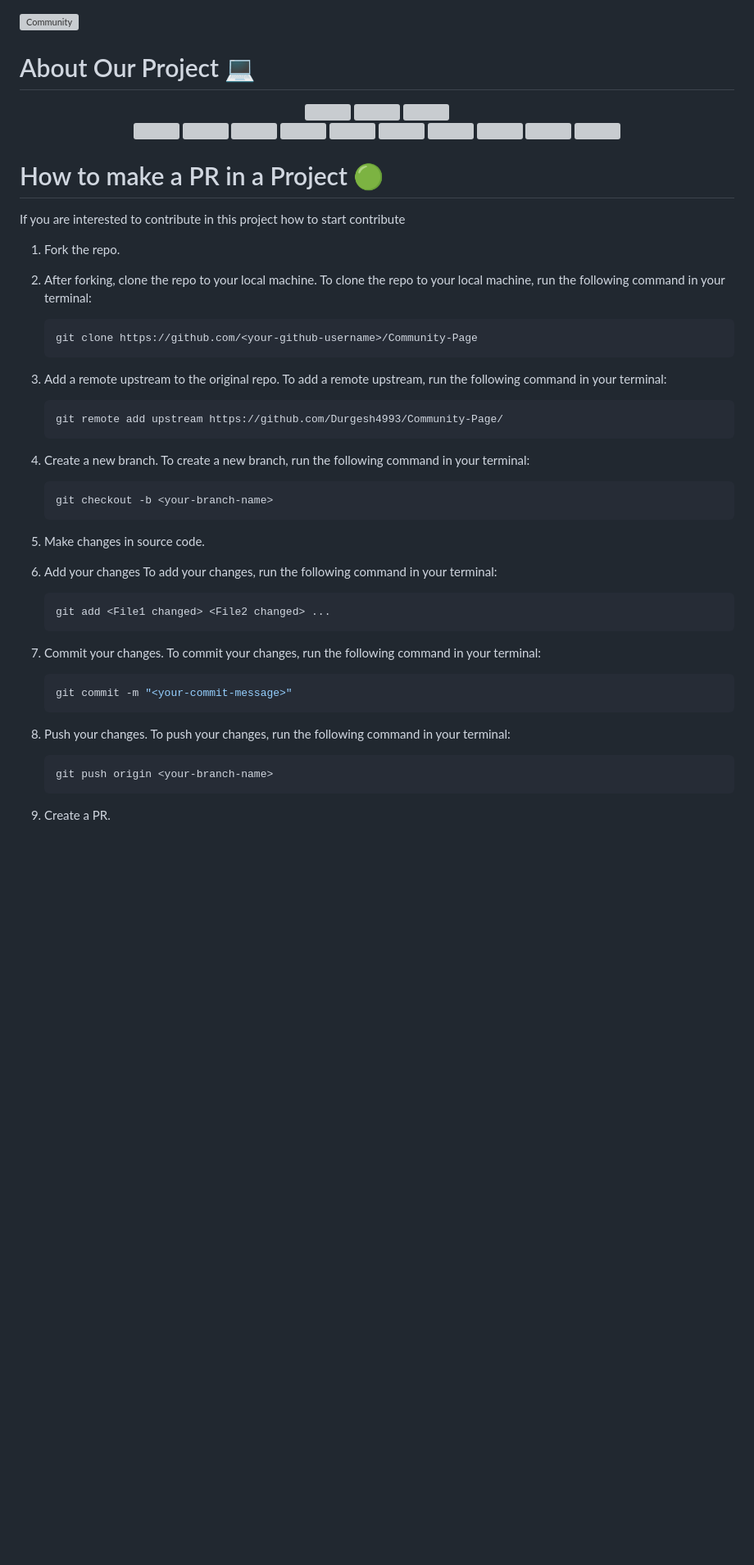
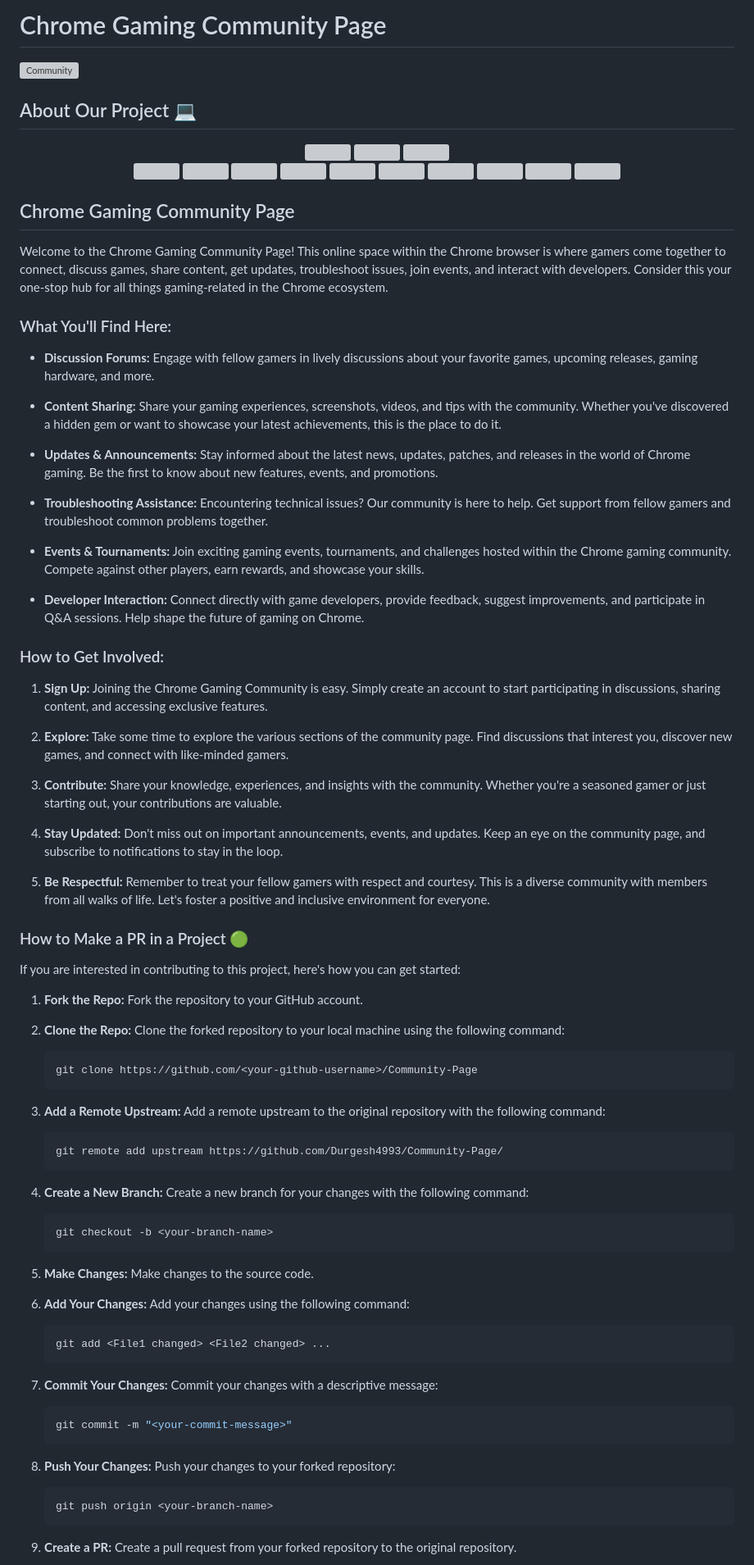
Before and after one commit to ChromeGaming/Community-Page, a Markdown page: README.md, the part around one of its changes. Shown at 82% size. GitHub-like rendering; blank space fills up the shorter version; grey boxes are pictures that could not be loaded.

````diff
--- a/README.md
+++ b/README.md
@@ -1,6 +1,8 @@
+# Chrome Gaming Community Page
+
 ![Community](https://github.com/GameSphere-MultiPlayer/Physi-c-Tech/assets/98798977/e79af9da-814e-487e-8a9a-85947384d3b2)
 
-# About Our Project 💻
+## About Our Project 💻
 <div align="center">
 <img src="https://forthebadge.com/images/badges/built-with-love.svg" />
 <img src="https://forthebadge.com/images/badges/uses-brains.svg" />
@@ -19,55 +21,79 @@
   <img src="https://img.shields.io/github/last-commit/GameSphere-MultiPlayer/Community-Page?style=for-the-badge" />
   </div>
 
-  # How to make a PR in a Project 🟢
+## Chrome Gaming Community Page
 
-If you are interested to contribute in this project how to start contribute
-<!-- in detail -->
+Welcome to the Chrome Gaming Community Page! This online space within the Chrome browser is where gamers come together to connect, discuss games, share content, get updates, troubleshoot issues, join events, and interact with developers. Consider this your one-stop hub for all things gaming-related in the Chrome ecosystem.
 
-1. Fork the repo.
+### What You'll Find Here:
 
-2. After forking, clone the repo to your local machine.
-To clone the repo to your local machine, run the following command in your terminal:
+- **Discussion Forums:** Engage with fellow gamers in lively discussions about your favorite games, upcoming releases, gaming hardware, and more.
+
+- **Content Sharing:** Share your gaming experiences, screenshots, videos, and tips with the community. Whether you've discovered a hidden gem or want to showcase your latest achievements, this is the place to do it.
+
+- **Updates & Announcements:** Stay informed about the latest news, updates, patches, and releases in the world of Chrome gaming. Be the first to know about new features, events, and promotions.
+
+- **Troubleshooting Assistance:** Encountering technical issues? Our community is here to help. Get support from fellow gamers and troubleshoot common problems together.
+
+- **Events & Tournaments:** Join exciting gaming events, tournaments, and challenges hosted within the Chrome gaming community. Compete against other players, earn rewards, and showcase your skills.
+
+- **Developer Interaction:** Connect directly with game developers, provide feedback, suggest improvements, and participate in Q&A sessions. Help shape the future of gaming on Chrome.
+
+### How to Get Involved:
+
+1. **Sign Up:** Joining the Chrome Gaming Community is easy. Simply create an account to start participating in discussions, sharing content, and accessing exclusive features.
+
+2. **Explore:** Take some time to explore the various sections of the community page. Find discussions that interest you, discover new games, and connect with like-minded gamers.
+
+3. **Contribute:** Share your knowledge, experiences, and insights with the community. Whether you're a seasoned gamer or just starting out, your contributions are valuable.
+
+4. **Stay Updated:** Don't miss out on important announcements, events, and updates. Keep an eye on the community page, and subscribe to notifications to stay in the loop.
+
+5. **Be Respectful:** Remember to treat your fellow gamers with respect and courtesy. This is a diverse community with members from all walks of life. Let's foster a positive and inclusive environment for everyone.
+
+### How to Make a PR in a Project 🟢
+
+If you are interested in contributing to this project, here's how you can get started:
+
+1. **Fork the Repo:** Fork the repository to your GitHub account.
+
+2. **Clone the Repo:** Clone the forked repository to your local machine using the following command:
 
     ```bash
     git clone https://github.com/<your-github-username>/Community-Page
     ```
 
-3. Add a remote upstream to the original repo.
-To add a remote upstream, run the following command in your terminal:
+3. **Add a Remote Upstream:** Add a remote upstream to the original repository with the following command:
 
     ```bash
     git remote add upstream https://github.com/Durgesh4993/Community-Page/
     ```
 
-4. Create a new branch.
-To create a new branch, run the following command in your terminal:
+4. **Create a New Branch:** Create a new branch for your changes with the following command:
 
     ```bash
     git checkout -b <your-branch-name>
     ```
 
-5. Make changes in source code.
+5. **Make Changes:** Make changes to the source code.
 
-6. Add your changes
-To add your changes, run the following command in your terminal:
+6. **Add Your Changes:** Add your changes using the following command:
 
     ```bash
     git add <File1 changed> <File2 changed> ...
     ```
-7. Commit your changes.
-To commit your changes, run the following command in your terminal:
+
+7. **Commit Your Changes:** Commit your changes with a descriptive message:
 
     ```bash
     git commit -m "<your-commit-message>"
     ```
 
-8. Push your changes.
-To push your changes, run the following command in your terminal:
+8. **Push Your Changes:** Push your changes to your forked repository:
 
     ```bash
     git push origin <your-branch-name>
     ```
 
-9. Create a PR.
+9. **Create a PR:** Create a pull request from your forked repository to the original repository.
 
````
Also changed, not shown: other parts of README.md (+11 -11 lines).
